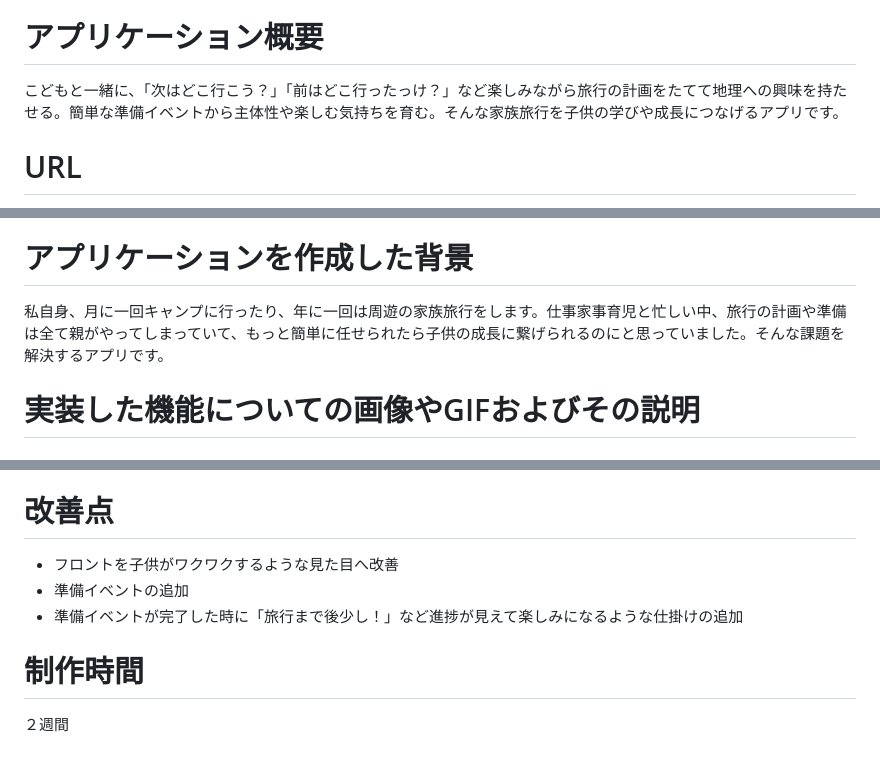
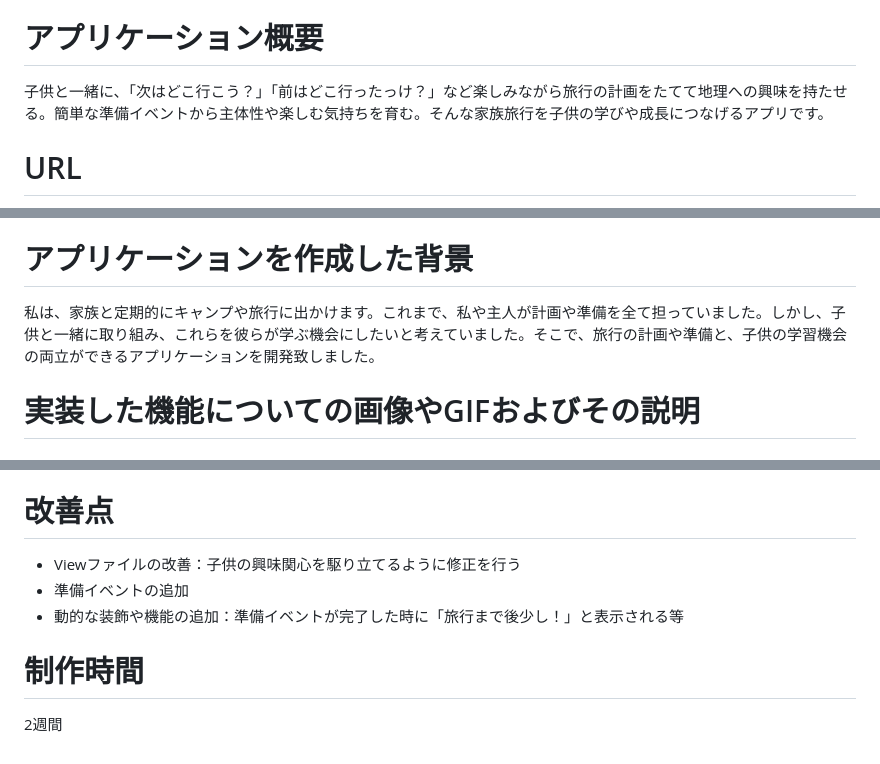
Before and after one commit to inayukaina/oyakotabi, a Markdown page: README.md, 3 parts joined by grey strips. Rendered like a GitHub page.

Commit message:
READMEの修正

```diff
--- a/README.md
+++ b/README.md
@@ -3,7 +3,7 @@
 家族旅行をもっと楽しく！もっと学びに!
 
 # アプリケーション概要
-こどもと一緒に、「次はどこ行こう？」「前はどこ行ったっけ？」など楽しみながら旅行の計画をたてて地理への興味を持たせる。簡単な準備イベントから主体性や楽しむ気持ちを育む。そんな家族旅行を子供の学びや成長につなげるアプリです。
+子供と一緒に、「次はどこ行こう？」「前はどこ行ったっけ？」など楽しみながら旅行の計画をたてて地理への興味を持たせる。簡単な準備イベントから主体性や楽しむ気持ちを育む。そんな家族旅行を子供の学びや成長につなげるアプリです。
 
 # URL
 http://13.112.242.59/
@@ -21,7 +21,7 @@ http://13.112.242.59/
 4. 写真を保存してどんなところだったか思い出せる
 
 # アプリケーションを作成した背景
-私自身、月に一回キャンプに行ったり、年に一回は周遊の家族旅行をします。仕事家事育児と忙しい中、旅行の計画や準備は全て親がやってしまっていて、もっと簡単に任せられたら子供の成長に繋げられるのにと思っていました。そんな課題を解決するアプリです。
+私は、家族と定期的にキャンプや旅行に出かけます。これまで、私や主人が計画や準備を全て担っていました。しかし、子供と一緒に取り組み、これらを彼らが学ぶ機会にしたいと考えていました。そこで、旅行の計画や準備と、子供の学習機会の両立ができるアプリケーションを開発致しました。
 
 # 実装した機能についての画像やGIFおよびその説明
 
@@ -144,9 +144,9 @@ http://13.112.242.59/
 - 画面遷移を少なく、一覧できること
 
 # 改善点
-- フロントを子供がワクワクするような見た目へ改善
+- Viewファイルの改善：子供の興味関心を駆り立てるように修正を行う
 - 準備イベントの追加
-- 準備イベントが完了した時に「旅行まで後少し！」など進捗が見えて楽しみになるような仕掛けの追加
+- 動的な装飾や機能の追加：準備イベントが完了した時に「旅行まで後少し！」と表示される等
 
 # 制作時間
-２週間
+2週間
```
Also changed, not shown: other parts of README.md (+1 -1 lines).
